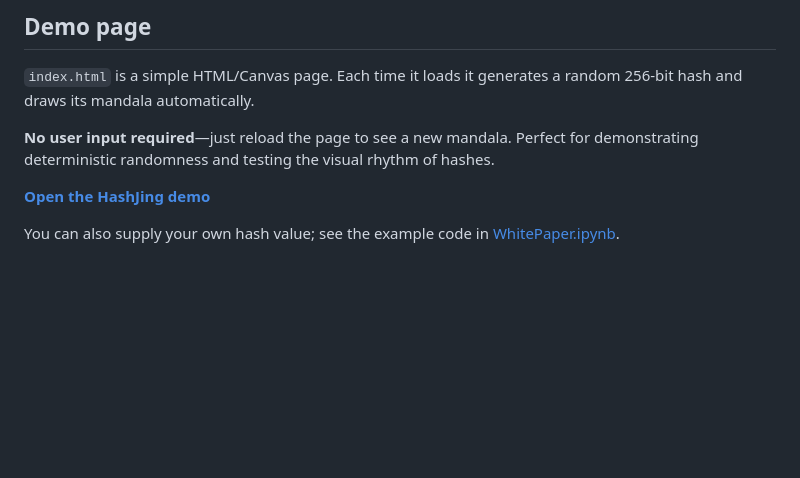
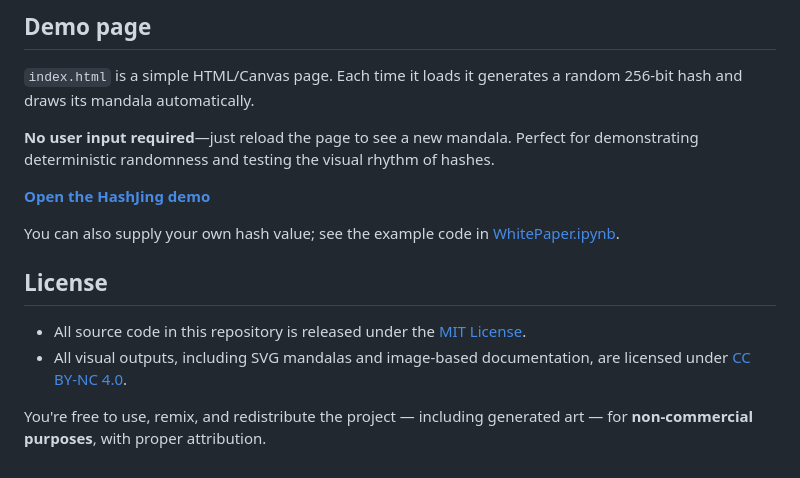
Before and after one commit to HashCanon/hashcanon.github.io, a Markdown page: README.md, the part around the change. Drawn GitHub-style; blank space fills up the shorter version.

```diff
--- a/README.md
+++ b/README.md
@@ -64,3 +64,10 @@ Perfect for demonstrating deterministic randomness and testing the visual rhythm
 [**Open the HashJing demo**](https://datasattva.github.io/hashjing/)
 
 You can also supply your own hash value; see the example code in [WhitePaper.ipynb](https://github.com/DataSattva/hashjing/blob/main/WhitePaper.ipynb).
+
+## License
+
+- All source code in this repository is released under the [MIT License](https://github.com/DataSattva/hashjing/blob/main/LICENSE-MIT.md).
+- All visual outputs, including SVG mandalas and image-based documentation, are licensed under [CC BY-NC 4.0](https://github.com/DataSattva/hashjing/blob/main/LICENSE-CCBYNC.md).
+
+You're free to use, remix, and redistribute the project — including generated art — for **non-commercial purposes**, with proper attribution.
```
Also changed, not shown: LICENSE-CCBYNC.md (added, +24 -0 lines), LICENSE-MIT.md (added, +21 -0 lines).
